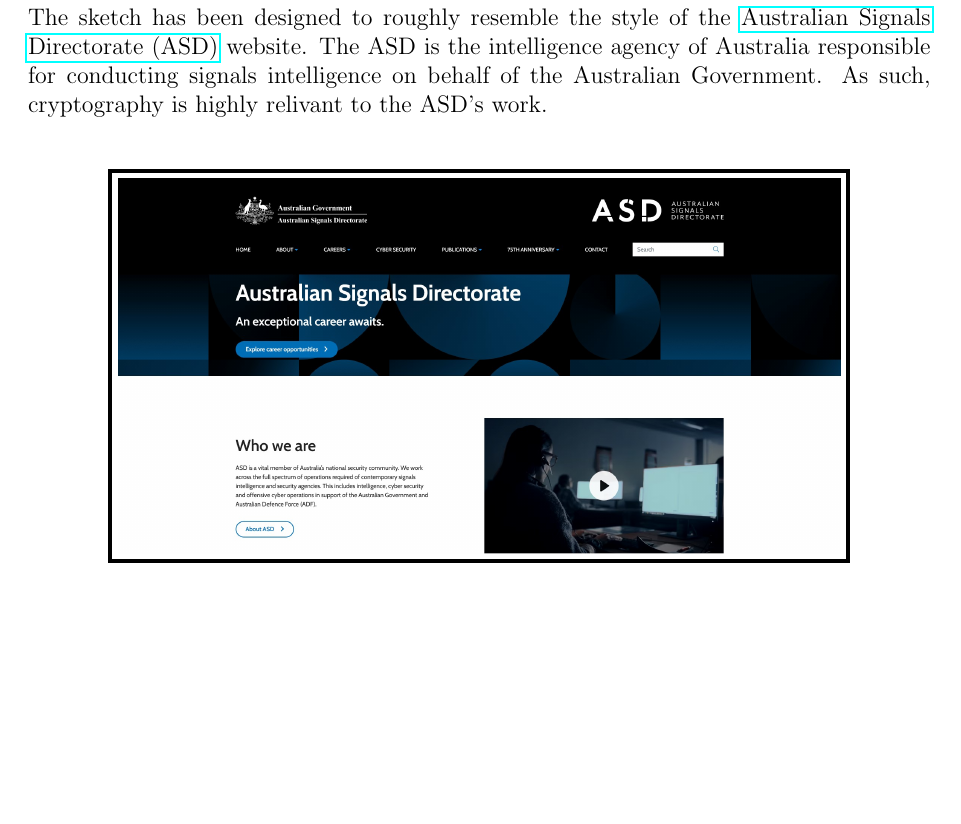
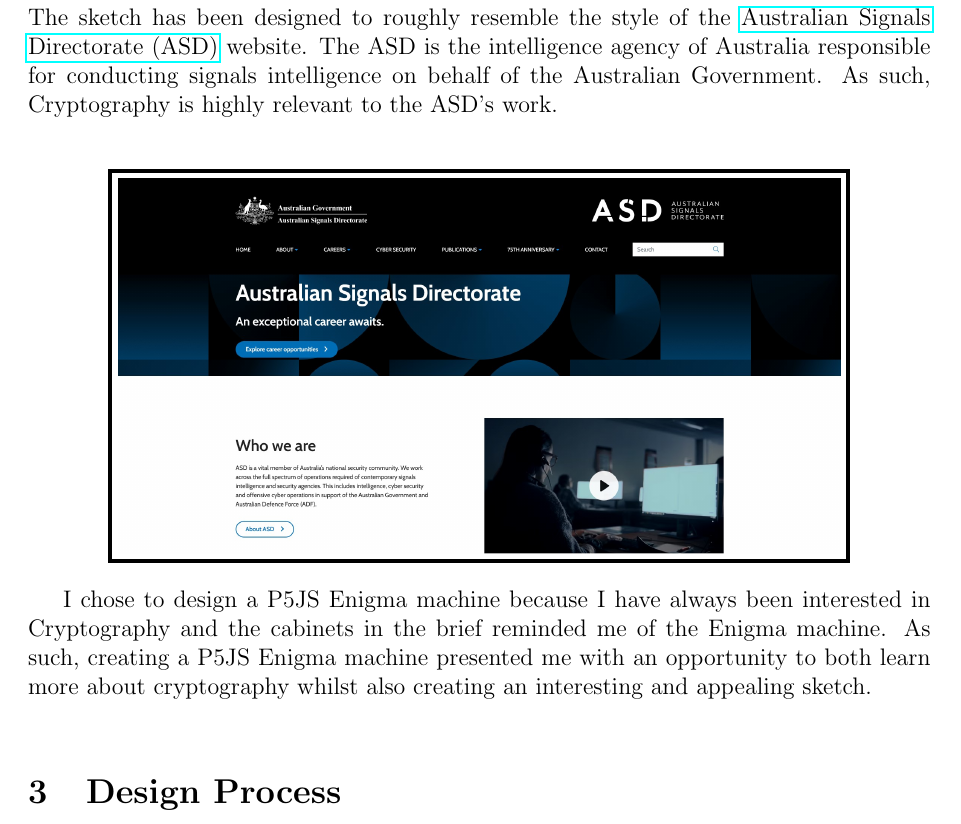
Before and after one commit to danemadsen/DXB211-Assignment-2, a LaTeX document (docs/DXB211-A2-Report.tex): part of page 4 of 4, cut so that both start at the same text, the shorter picture padded with empty space. Compiled offline with pdfLaTeX.

Commit message:
Report Design and Aesthetic

```diff
--- a/docs/DXB211-A2-Report.tex
+++ b/docs/DXB211-A2-Report.tex
@@ -55,10 +55,18 @@
 		\href{https://www.asd.gov.au/}{Australian Signals Directorate (ASD)} website.
 		The ASD is the intelligence agency of Australia responsible for conducting
 		signals intelligence on behalf of the Australian Government. As such,
-		cryptography is highly relivant to the ASD's work.\\
+		Cryptography is highly relevant to the ASD's work.\\
 
 		\begin{center}
 			\fbox{\includegraphics[width=0.8\textwidth]{figures/figure3.jpg}}\\
 		\end{center}
 
+		I chose to design a P5JS Enigma machine because I have always been interested
+		in Cryptography and the cabinets in the brief reminded me of the Enigma machine.
+		As such, creating a P5JS Enigma machine presented me with an opportunity to
+		both learn more about cryptography whilst also creating an interesting and appealing
+		sketch.\\
+
+	\section{Design Process}
+
 \end{document}
```
Also changed, not shown: docs/DXB211-A2-Report.pdf.
